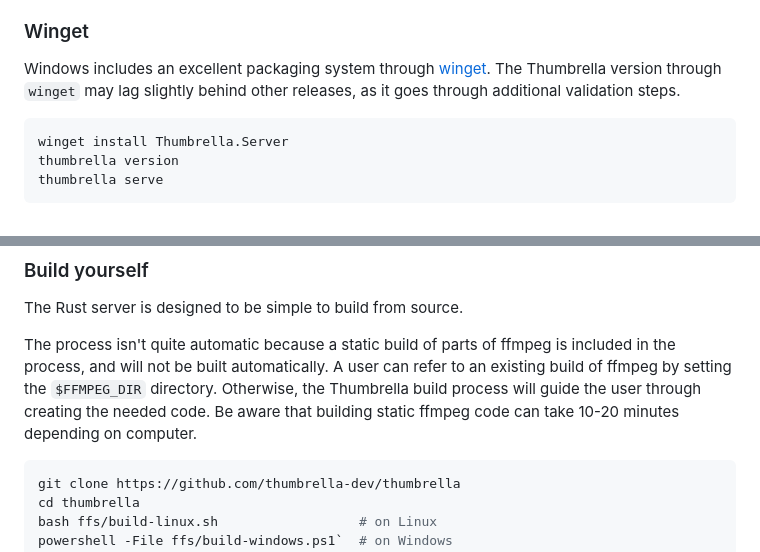
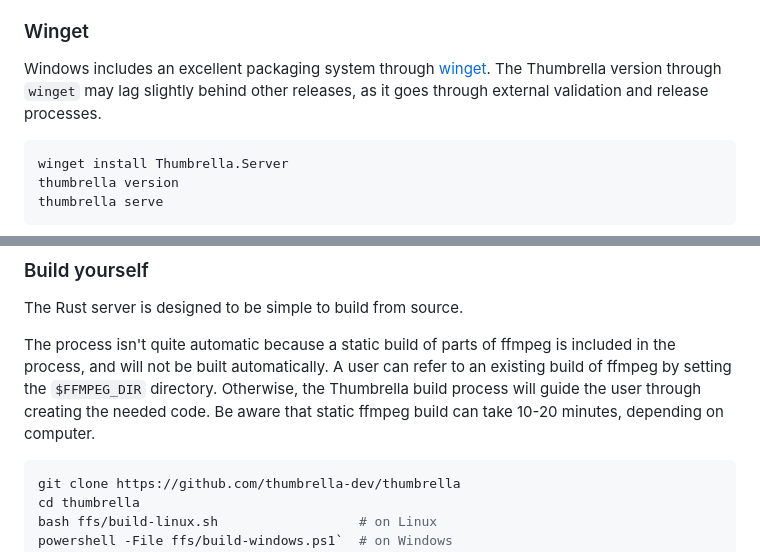
Before and after one commit to thumbrella-dev/website, a Markdown page: docs/13-server.md, 2 parts joined by grey strips. Drawn GitHub-style.

````diff
--- a/docs/13-server.md
+++ b/docs/13-server.md
@@ -62,7 +62,7 @@ the authenticity of your executables.
 Windows includes an excellent packaging system through
 [winget](https://learn.microsoft.com/en-us/windows/package-manager/). The
 Thumbrella version through `winget` may lag slightly behind other releases,
-as it goes through additional validation steps.
+as it goes through external validation and release processes.
 
 ```sh
 winget install Thumbrella.Server
@@ -105,8 +105,8 @@ The process isn't quite automatic because a static build of parts of ffmpeg is
 included in the process, and will not be built automatically. A user can refer
 to an existing build of ffmpeg by setting the `$FFMPEG_DIR` directory.
 Otherwise, the Thumbrella build process will guide the user through creating
-the needed code. Be aware that building static ffmpeg code can take 10-20
-minutes depending on computer.
+the needed code. Be aware that static ffmpeg build can take 10-20
+minutes, depending on computer.
 
 ```sh
 git clone https://github.com/thumbrella-dev/thumbrella
````
Also changed, not shown: docs/11-client.md (+46 -17 lines).
